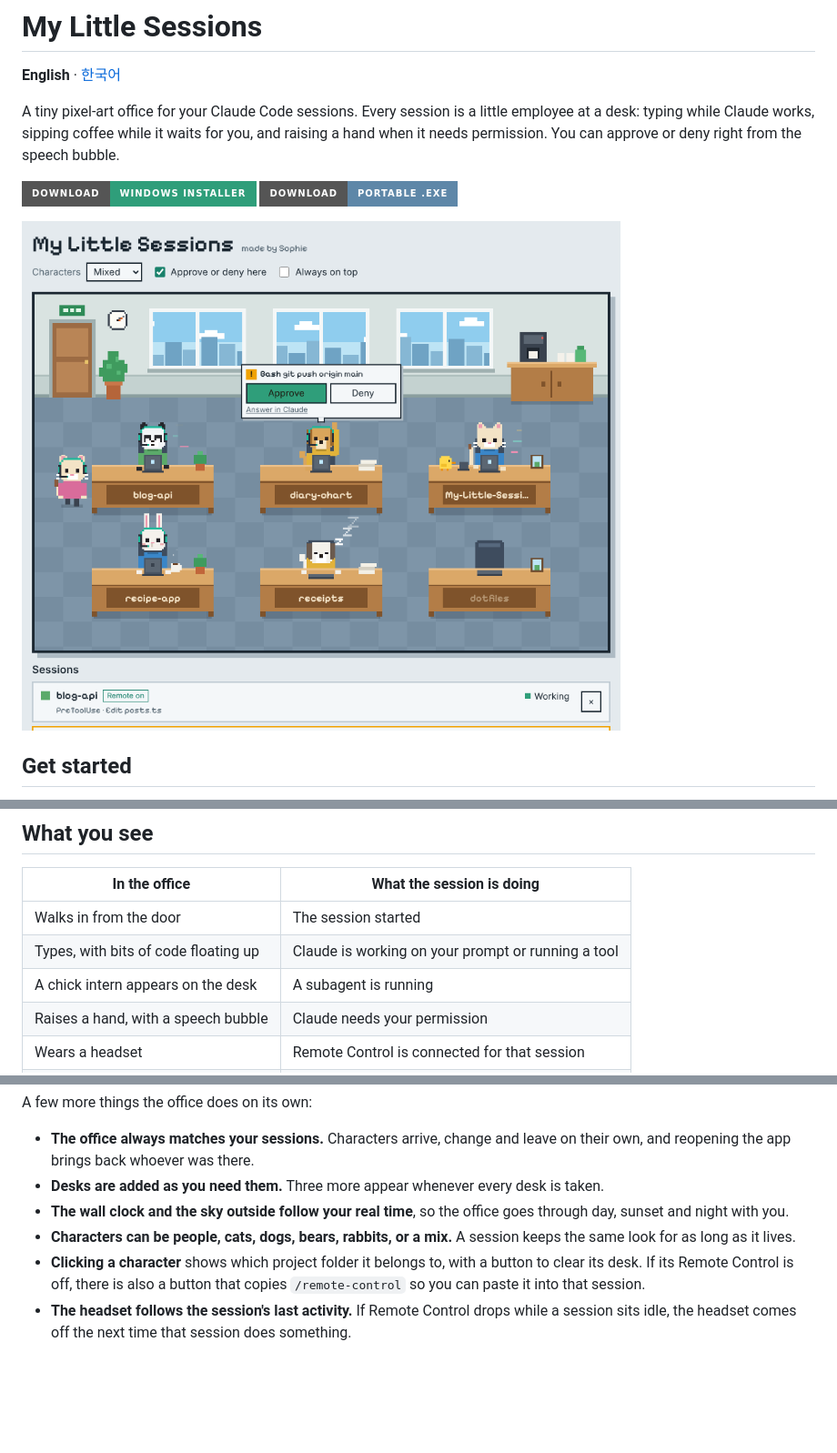
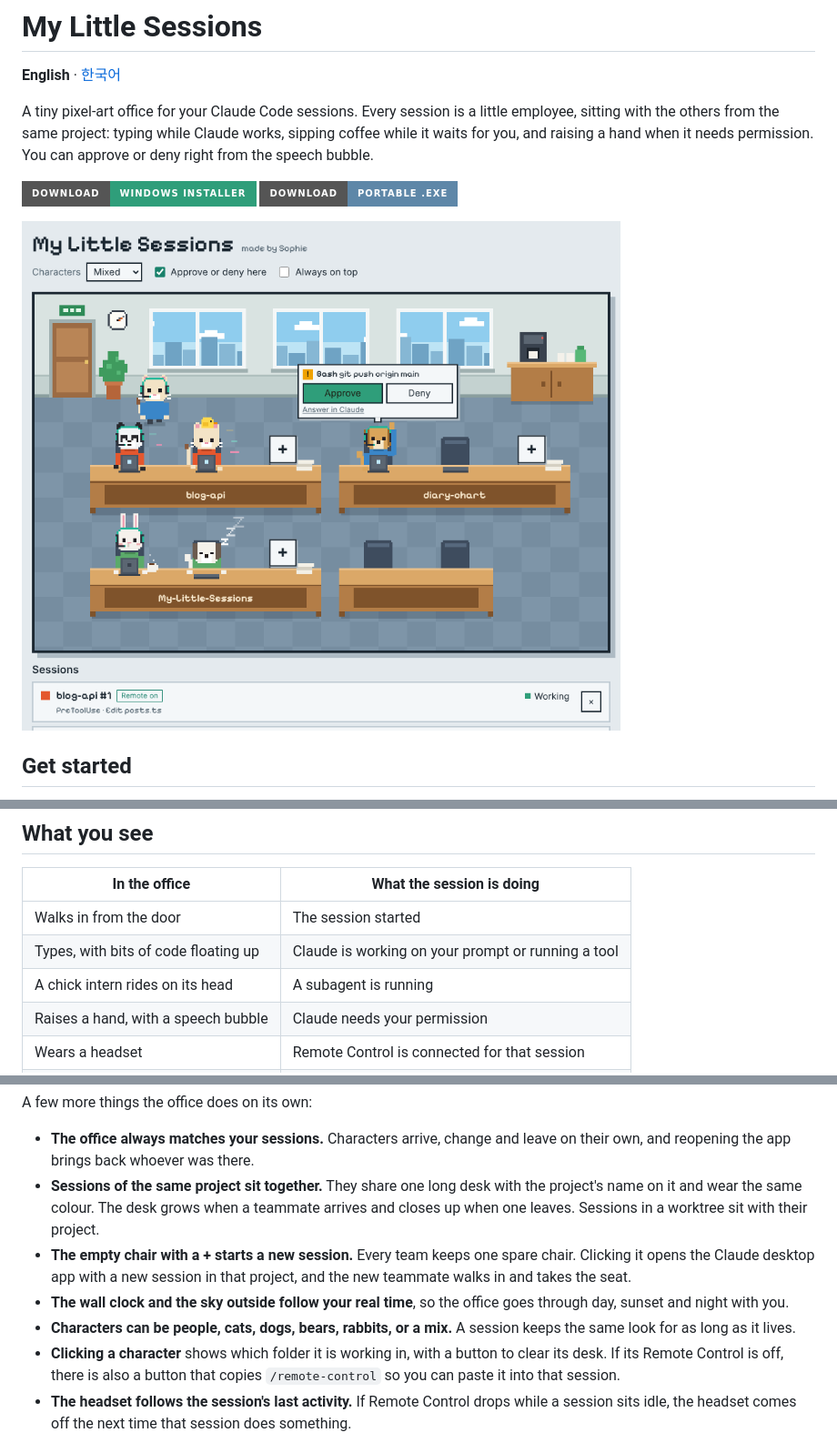
Before and after one commit to LetsBeLikeSophie/My-Little-Sessions, a Markdown page: README.md, 3 parts joined by grey strips. Shown at 91% size. Rendered like a GitHub page; pictures changed too: docs/screenshot-en.png; badges without logos; blank space fills up the shorter version.

```diff
--- a/README.md
+++ b/README.md
@@ -2,7 +2,7 @@
 
 **English** · [한국어](README.ko.md)
 
-A tiny pixel-art office for your Claude Code sessions. Every session is a little employee at a desk: typing while Claude works, sipping coffee while it waits for you, and raising a hand when it needs permission. You can approve or deny right from the speech bubble.
+A tiny pixel-art office for your Claude Code sessions. Every session is a little employee, sitting with the others from the same project: typing while Claude works, sipping coffee while it waits for you, and raising a hand when it needs permission. You can approve or deny right from the speech bubble.
 
 [![Download installer for Windows](https://img.shields.io/badge/Download-Windows%20installer-2F9E7A?style=for-the-badge&logo=windows&logoColor=white)](https://github.com/LetsBeLikeSophie/My-Little-Sessions/releases/latest/download/My-Little-Sessions-Setup.exe)
 [![Download portable exe](https://img.shields.io/badge/Download-Portable%20.exe-5E87A8?style=for-the-badge&logo=windows&logoColor=white)](https://github.com/LetsBeLikeSophie/My-Little-Sessions/releases/latest/download/My-Little-Sessions-Portable.exe)
@@ -23,7 +23,7 @@ Windows may show a "Windows protected your PC" notice because the app is not cod
 | --- | --- |
 | Walks in from the door | The session started |
 | Types, with bits of code floating up | Claude is working on your prompt or running a tool |
-| A chick intern appears on the desk | A subagent is running |
+| A chick intern rides on its head | A subagent is running |
 | Raises a hand, with a speech bubble | Claude needs your permission |
 | Wears a headset | Remote Control is connected for that session |
 | Sips coffee | Claude just finished and is waiting for you |
@@ -34,10 +34,11 @@ Windows may show a "Windows protected your PC" notice because the app is not cod
 A few more things the office does on its own:
 
 - **The office always matches your sessions.** Characters arrive, change and leave on their own, and reopening the app brings back whoever was there.
-- **Desks are added as you need them.** Three more appear whenever every desk is taken.
+- **Sessions of the same project sit together.** They share one long desk with the project's name on it and wear the same colour. The desk grows when a teammate arrives and closes up when one leaves. Sessions in a worktree sit with their project.
+- **The empty chair with a + starts a new session.** Every team keeps one spare chair. Clicking it opens the Claude desktop app with a new session in that project, and the new teammate walks in and takes the seat.
 - **The wall clock and the sky outside follow your real time**, so the office goes through day, sunset and night with you.
 - **Characters can be people, cats, dogs, bears, rabbits, or a mix.** A session keeps the same look for as long as it lives.
-- **Clicking a character** shows which project folder it belongs to, with a button to clear its desk. If its Remote Control is off, there is also a button that copies `/remote-control` so you can paste it into that session.
+- **Clicking a character** shows which folder it is working in, with a button to clear its desk. If its Remote Control is off, there is also a button that copies `/remote-control` so you can paste it into that session.
 - **The headset follows the session's last activity.** If Remote Control drops while a session sits idle, the headset comes off the next time that session does something.
 
 ## Approving from the office
```
Also changed, not shown: README.ko.md (+5 -4 lines), docs/screenshot-ko.png, 10 other files.
